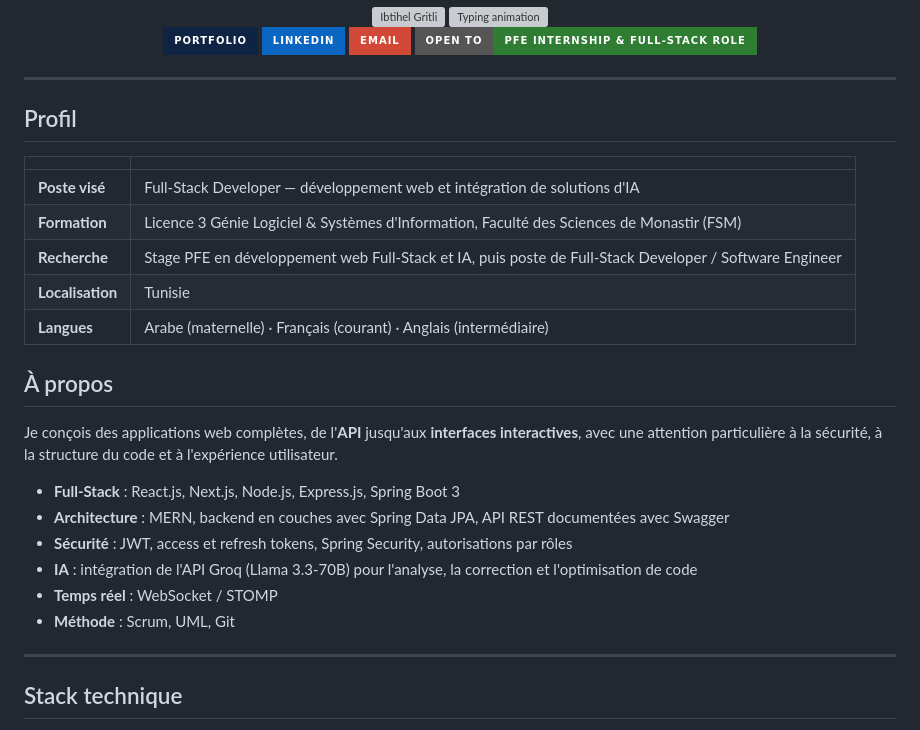
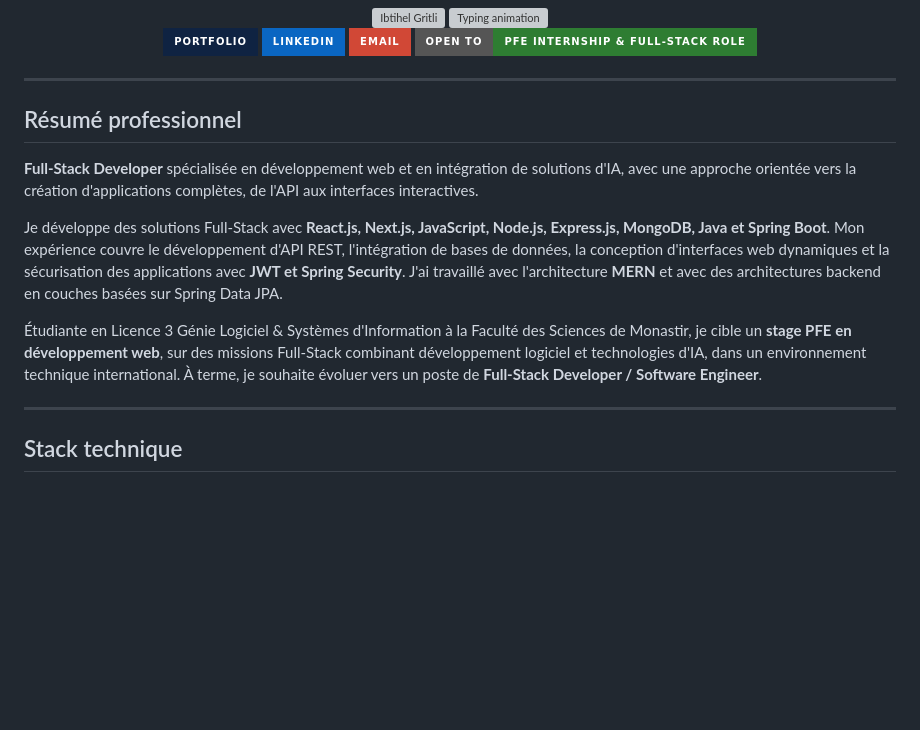
Before and after one commit to Ibtihel-Gritli/Ibtihel-Gritl, a Markdown page: README.md, the part around the change. Drawn GitHub-style; badges without logos; blank space fills up the shorter version; grey boxes are pictures that could not be loaded.

```diff
--- a/README.md
+++ b/README.md
@@ -17,26 +17,13 @@
 
 ---
 
-## Profil
+## Résumé professionnel
 
-| | |
-|:--|:--|
-| **Poste visé** | Full-Stack Developer — développement web et intégration de solutions d'IA |
-| **Formation** | Licence 3 Génie Logiciel & Systèmes d'Information, Faculté des Sciences de Monastir (FSM) |
-| **Recherche** | Stage PFE en développement web Full-Stack et IA, puis poste de Full-Stack Developer / Software Engineer |
-| **Localisation** | Tunisie |
-| **Langues** | Arabe (maternelle) · Français (courant) · Anglais (intermédiaire) |
+**Full-Stack Developer** spécialisée en développement web et en intégration de solutions d'IA, avec une approche orientée vers la création d'applications complètes, de l'API aux interfaces interactives.
 
-## À propos
+Je développe des solutions Full-Stack avec **React.js, Next.js, JavaScript, Node.js, Express.js, MongoDB, Java et Spring Boot**. Mon expérience couvre le développement d'API REST, l'intégration de bases de données, la conception d'interfaces web dynamiques et la sécurisation des applications avec **JWT et Spring Security**. J'ai travaillé avec l'architecture **MERN** et avec des architectures backend en couches basées sur Spring Data JPA.
 
-Je conçois des applications web complètes, de l'**API** jusqu'aux **interfaces interactives**, avec une attention particulière à la sécurité, à la structure du code et à l'expérience utilisateur.
-
-- **Full-Stack** : React.js, Next.js, Node.js, Express.js, Spring Boot 3
-- **Architecture** : MERN, backend en couches avec Spring Data JPA, API REST documentées avec Swagger
-- **Sécurité** : JWT, access et refresh tokens, Spring Security, autorisations par rôles
-- **IA** : intégration de l'API Groq (Llama 3.3-70B) pour l'analyse, la correction et l'optimisation de code
-- **Temps réel** : WebSocket / STOMP
-- **Méthode** : Scrum, UML, Git
+Étudiante en Licence 3 Génie Logiciel & Systèmes d'Information à la Faculté des Sciences de Monastir, je cible un **stage PFE en développement web**, sur des missions Full-Stack combinant développement logiciel et technologies d'IA, dans un environnement technique international. À terme, je souhaite évoluer vers un poste de **Full-Stack Developer / Software Engineer**.
 
 ---
 
```
